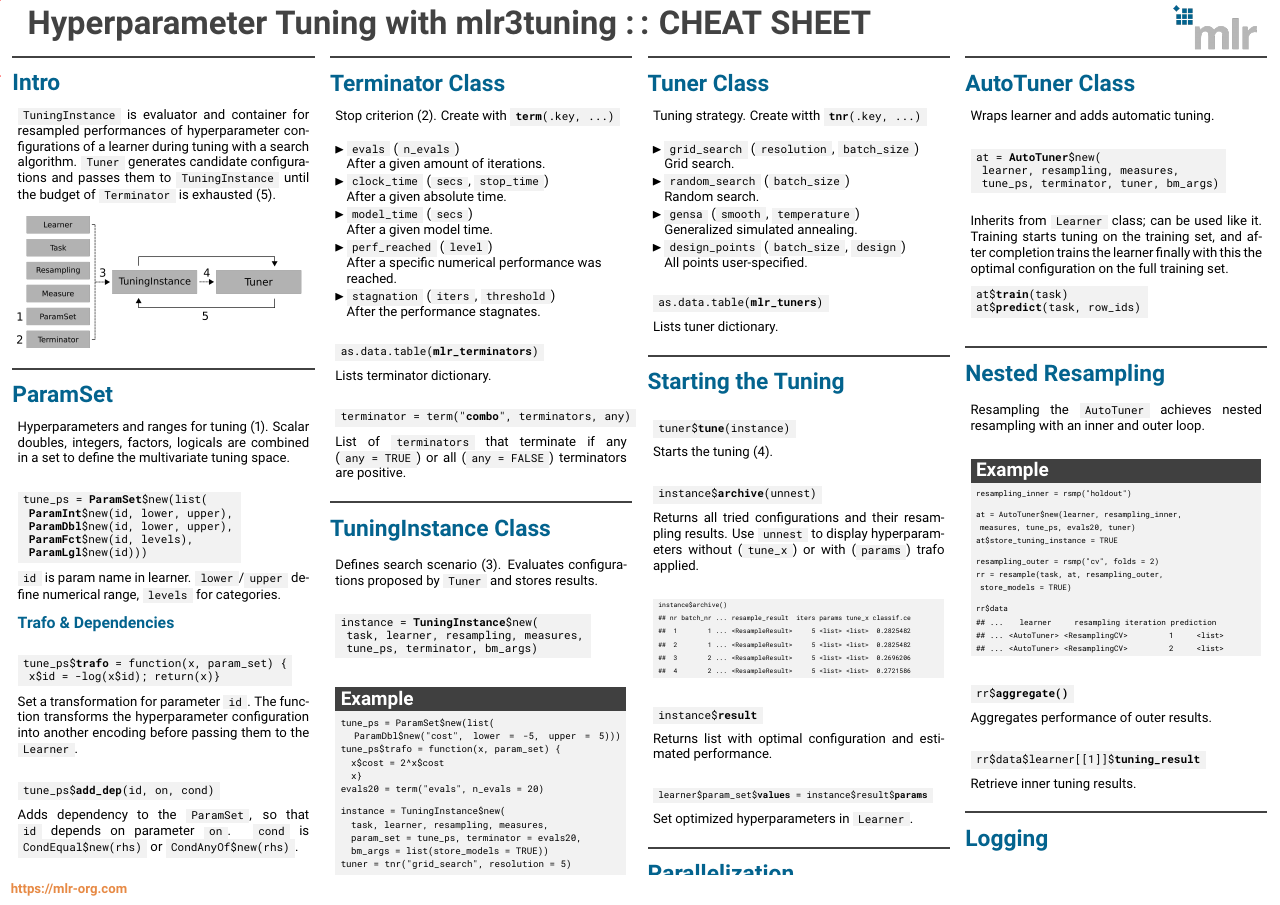
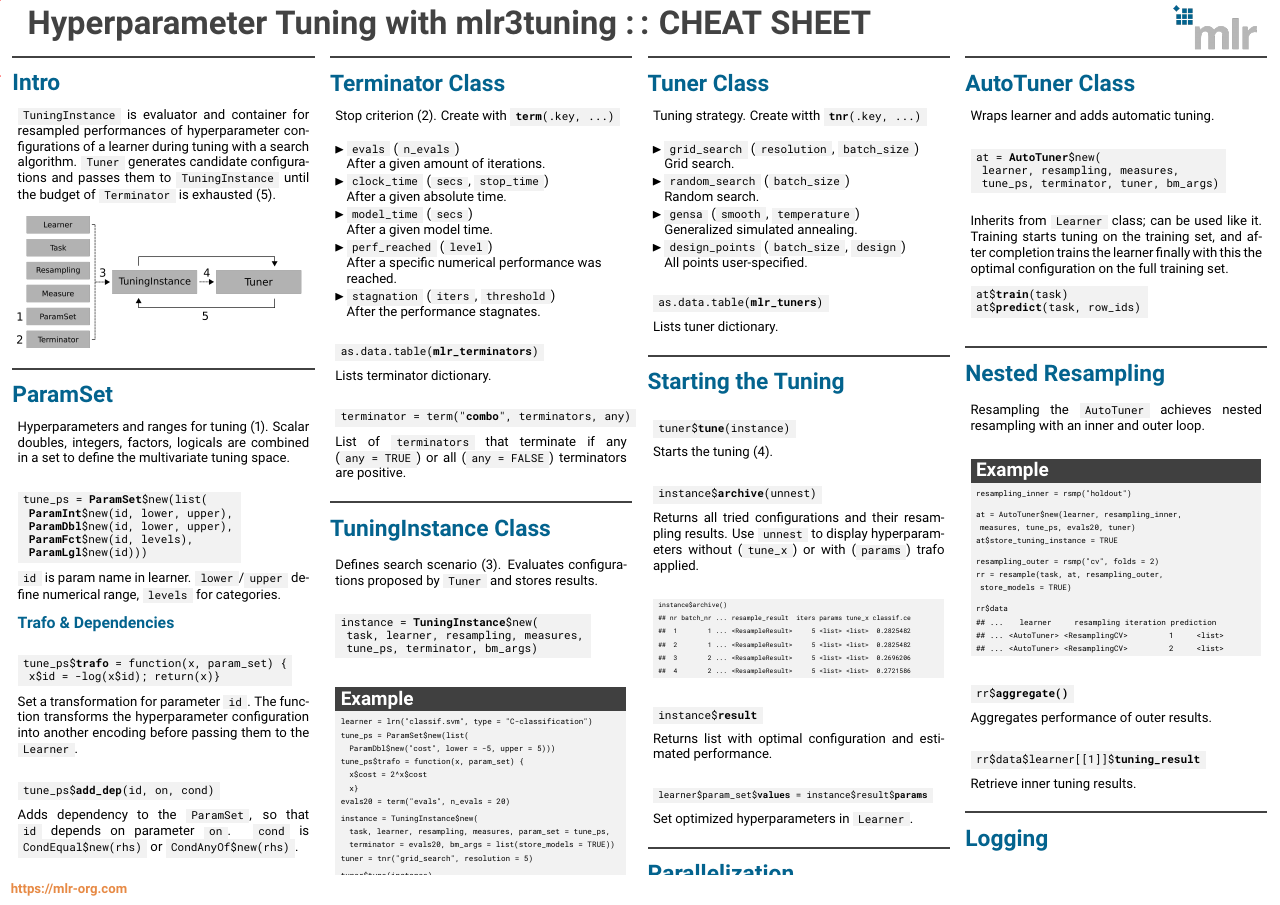
Before and after one commit to mlr-org/mlr3cheatsheets, a LaTeX poster (mlr3tuning/mlr3tuningcheatsheet.tex): the whole page. Compiled offline with pdfLaTeX.

Commit message:
mlr3tuning add learner to example

```diff
--- a/mlr3tuning/mlr3tuningcheatsheet.tex
+++ b/mlr3tuning/mlr3tuningcheatsheet.tex
@@ -177,21 +177,21 @@
 							\end{codeboxmultiline}
 							\vspace{1em}
 							\begin{codeboxexample}
-								{\footnotesize
+								{\scriptsize
+									learner = lrn("classif.svm", type = "C-classification")\\
 									tune\_ps = ParamSet\$new(list(\\
-									\hspace*{1ex} ParamDbl\$new("cost", lower = -5, upper = 5)))
+									\hspace*{1ex} ParamDbl\$new("cost", lower = -5, upper = 5)))\\
 									tune\_ps\$trafo = function(x, param\_set) \{\\
 									\hspace*{1ex} x\$cost = 2\textasciicircum x\$cost\\
 									\hspace*{1ex} x\}\\
 									evals20 = term("evals", n\_evals = 20)
-									\vspace{1em}
+									\vspace{0.5em}
 									\\
 									instance = TuningInstance\$new(\\
-									\hspace*{1ex} task, learner, resampling, measures,\\
-									\hspace*{1ex} param\_set = tune\_ps, terminator = evals20,\\
-									\hspace*{1ex} bm\_args = list(store\_models = TRUE))\\
+									\hspace*{1ex} task, learner, resampling, measures, param\_set = tune\_ps,\\
+									\hspace*{1ex} terminator = evals20, bm\_args = list(store\_models = TRUE))\\
 									tuner = tnr("grid\_search", resolution = 5)
-									\vspace{1em}
+									\vspace{0.5em}
 									\\
 									tuner\$tune(instance)\\
 									instance\$result}
```
